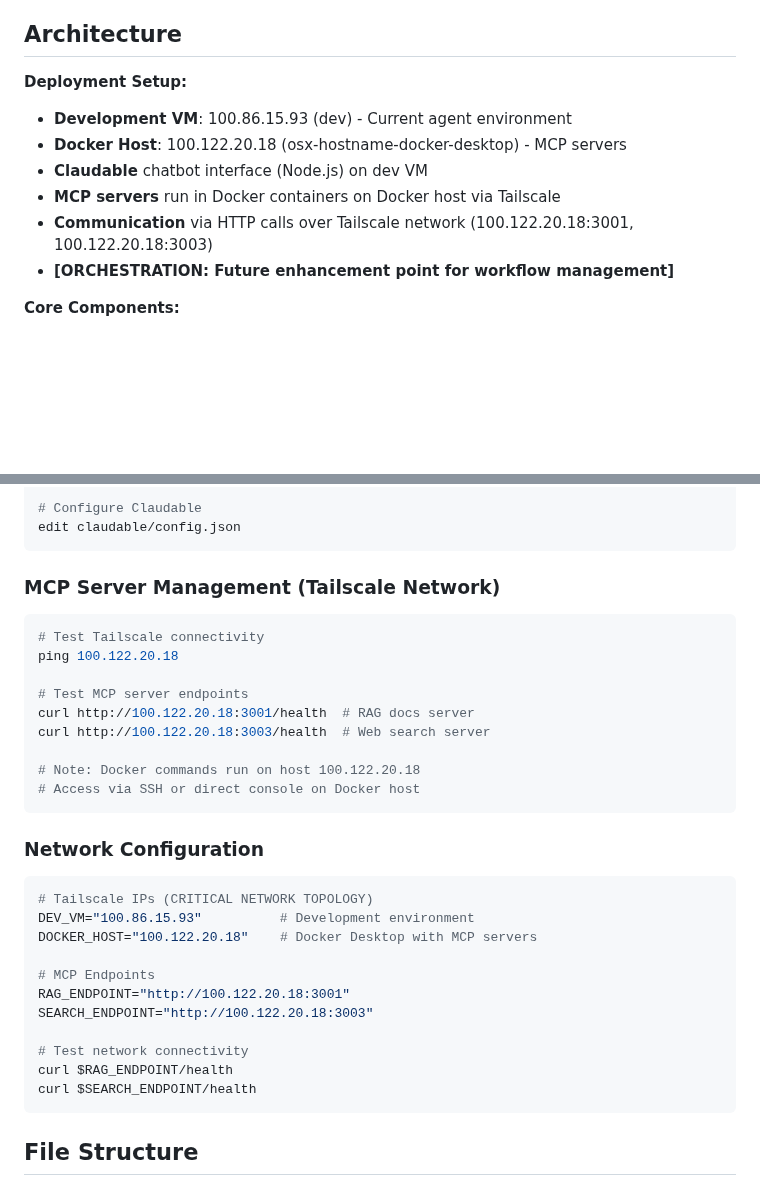
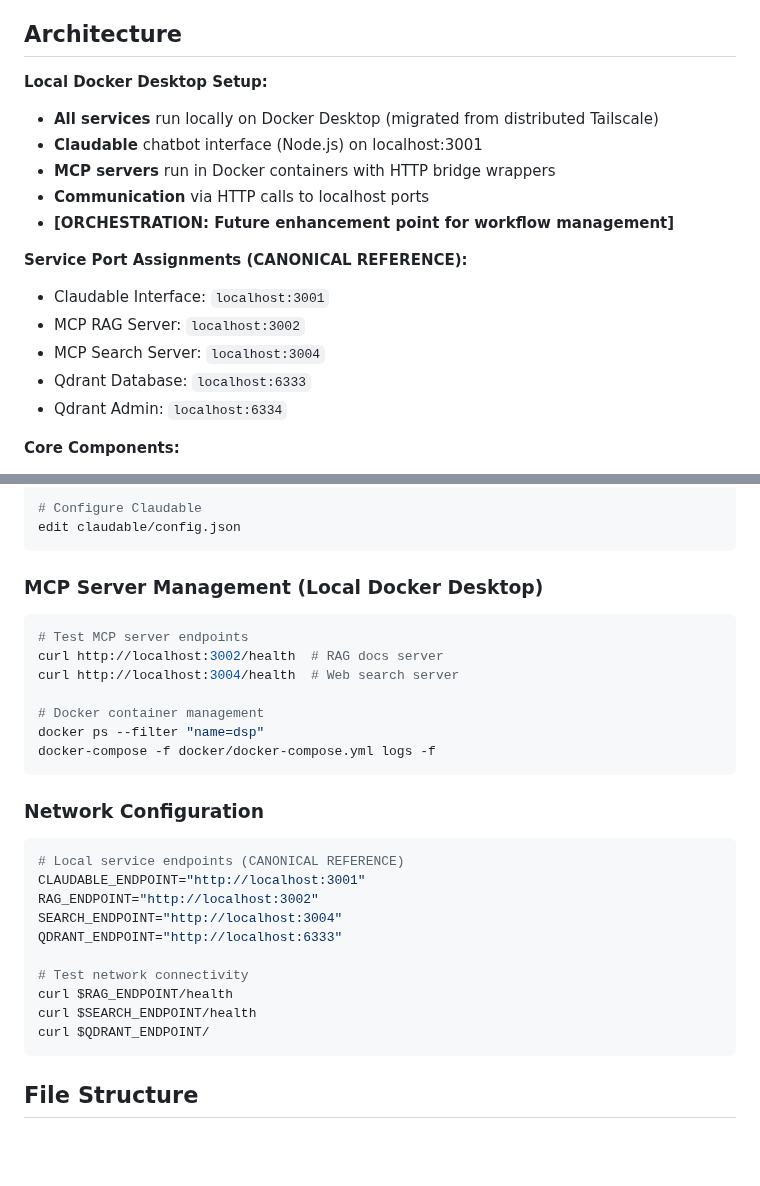
Before and after one commit to catwhisperingninja/dyson-sphere-facts, a Markdown page: CLAUDE.md, 2 parts joined by grey strips. Drawn GitHub-style; blank space fills up the shorter version.

````diff
--- a/CLAUDE.md
+++ b/CLAUDE.md
@@ -8,13 +8,19 @@ This is a DSP (Dyson Sphere Program) Documentation & Physics Speculation Agent t
 
 ## Architecture
 
-**Deployment Setup:**
-- **Development VM**: 100.86.15.93 (dev) - Current agent environment
-- **Docker Host**: 100.122.20.18 (osx-hostname-docker-desktop) - MCP servers
-- **Claudable** chatbot interface (Node.js) on dev VM
-- **MCP servers** run in Docker containers on Docker host via Tailscale
-- **Communication** via HTTP calls over Tailscale network (100.122.20.18:3001, 100.122.20.18:3003)
+**Local Docker Desktop Setup:**
+- **All services** run locally on Docker Desktop (migrated from distributed Tailscale)
+- **Claudable** chatbot interface (Node.js) on localhost:3001
+- **MCP servers** run in Docker containers with HTTP bridge wrappers
+- **Communication** via HTTP calls to localhost ports
 - **[ORCHESTRATION: Future enhancement point for workflow management]**
+
+**Service Port Assignments (CANONICAL REFERENCE):**
+- Claudable Interface: `localhost:3001`
+- MCP RAG Server: `localhost:3002`
+- MCP Search Server: `localhost:3004`
+- Qdrant Database: `localhost:6333`
+- Qdrant Admin: `localhost:6334`
 
 **Core Components:**
 - Claudable chatbot for user interface and agent coordination
@@ -33,32 +39,29 @@ cd claudable && npm start
 edit claudable/config.json
 ```
 
-### MCP Server Management (Tailscale Network)
+### MCP Server Management (Local Docker Desktop)
 ```bash
-# Test Tailscale connectivity
-ping 100.122.20.18
+# Test MCP server endpoints
+curl http://localhost:3002/health  # RAG docs server
+curl http://localhost:3004/health  # Web search server
 
-# Test MCP server endpoints
-curl http://100.122.20.18:3001/health  # RAG docs server
-curl http://100.122.20.18:3003/health  # Web search server
-
-# Note: Docker commands run on host 100.122.20.18
-# Access via SSH or direct console on Docker host
+# Docker container management
+docker ps --filter "name=dsp"
+docker-compose -f docker/docker-compose.yml logs -f
 ```
 
 ### Network Configuration
 ```bash
-# Tailscale IPs (CRITICAL NETWORK TOPOLOGY)
-DEV_VM="100.86.15.93"          # Development environment
-DOCKER_HOST="100.122.20.18"    # Docker Desktop with MCP servers
-
-# MCP Endpoints
-RAG_ENDPOINT="http://100.122.20.18:3001"
-SEARCH_ENDPOINT="http://100.122.20.18:3003"
+# Local service endpoints (CANONICAL REFERENCE)
+CLAUDABLE_ENDPOINT="http://localhost:3001"
+RAG_ENDPOINT="http://localhost:3002"
+SEARCH_ENDPOINT="http://localhost:3004"
+QDRANT_ENDPOINT="http://localhost:6333"
 
 # Test network connectivity
 curl $RAG_ENDPOINT/health
 curl $SEARCH_ENDPOINT/health
+curl $QDRANT_ENDPOINT/
 ```
 
 ## File Structure
````
Also changed, not shown: other parts of CLAUDE.md (+44 -0 lines), docs/agent_specs/template_test_agentv3.md (+37 -4 lines).
